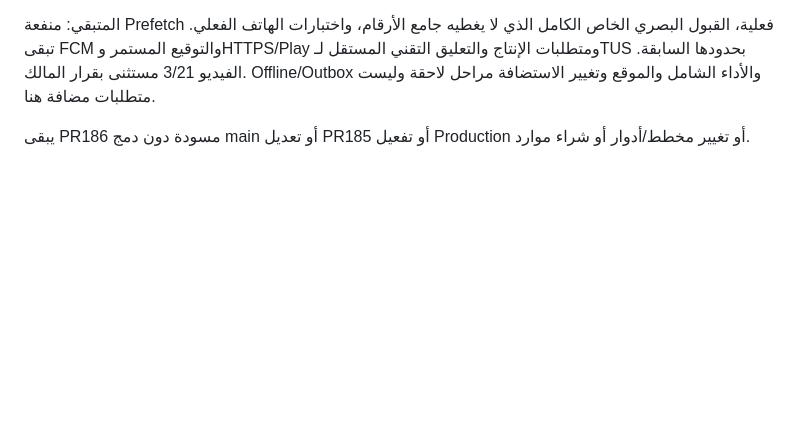
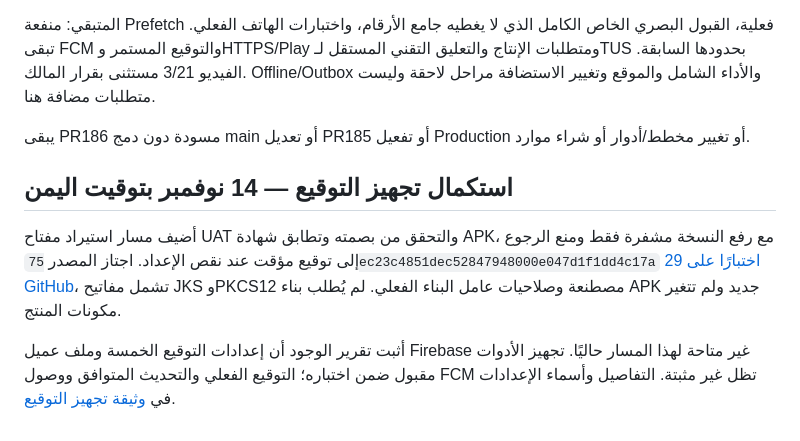
Before and after one commit to JJalal1/real-estate-uat-backend, a Markdown page: docs/PHASE23_CONTINUATION_20261113_SESSION_AR.md, the part around the change. GitHub-like rendering; blank space fills up the shorter version.

```diff
--- a/docs/PHASE23_CONTINUATION_20261113_SESSION_AR.md
+++ b/docs/PHASE23_CONTINUATION_20261113_SESSION_AR.md
@@ -85,3 +85,9 @@ https://github.com/JJalal1/real-estate-uat-backend/actions/runs/43507896943
 المتبقي: منفعة Prefetch فعلية، القبول البصري الخاص الكامل الذي لا يغطيه جامع الأرقام، واختبارات الهاتف الفعلي. تبقى FCM والتوقيع المستمر وHTTPS/Play ومتطلبات الإنتاج والتعليق التقني المستقل لـTUS بحدودها السابقة. الفيديو 3/21 مستثنى بقرار المالك. Offline/Outbox والأداء الشامل والموقع وتغيير الاستضافة مراحل لاحقة وليست متطلبات مضافة هنا.
 
 يبقى PR186 مسودة دون دمج main أو تعديل PR185 أو تفعيل Production أو تغيير مخطط/أدوار أو شراء موارد.
+
+## استكمال تجهيز التوقيع — 14 نوفمبر بتوقيت اليمن
+
+أضيف مسار استيراد مفتاح UAT والتحقق من بصمته وتطابق شهادة APK، مع رفع النسخة مشفرة فقط ومنع الرجوع إلى توقيع مؤقت عند نقص الإعداد. اجتاز المصدر `75ec23c4851dec52847948000e047d1f1dd4c17a` [29 اختبارًا على GitHub](https://github.com/JJalal1/real-estate-uat-backend/actions/runs/43514336866)، تشمل مفاتيح JKS وPKCS12 مصطنعة وصلاحيات عامل البناء الفعلي. لم يُطلب بناء APK جديد ولم تتغير مكونات المنتج.
+
+أثبت تقرير الوجود أن إعدادات التوقيع الخمسة وملف عميل Firebase غير متاحة لهذا المسار حاليًا. تجهيز الأدوات مقبول ضمن اختباره؛ التوقيع الفعلي والتحديث المتوافق ووصول FCM تظل غير مثبتة. التفاصيل وأسماء الإعدادات في [وثيقة تجهيز التوقيع](PHASE23_SIGNING_READINESS_20261114_AR.md).
```
Also changed, not shown: docs/PHASE23_SIGNING_READINESS_20261114_AR.md (+7 -1 lines).
